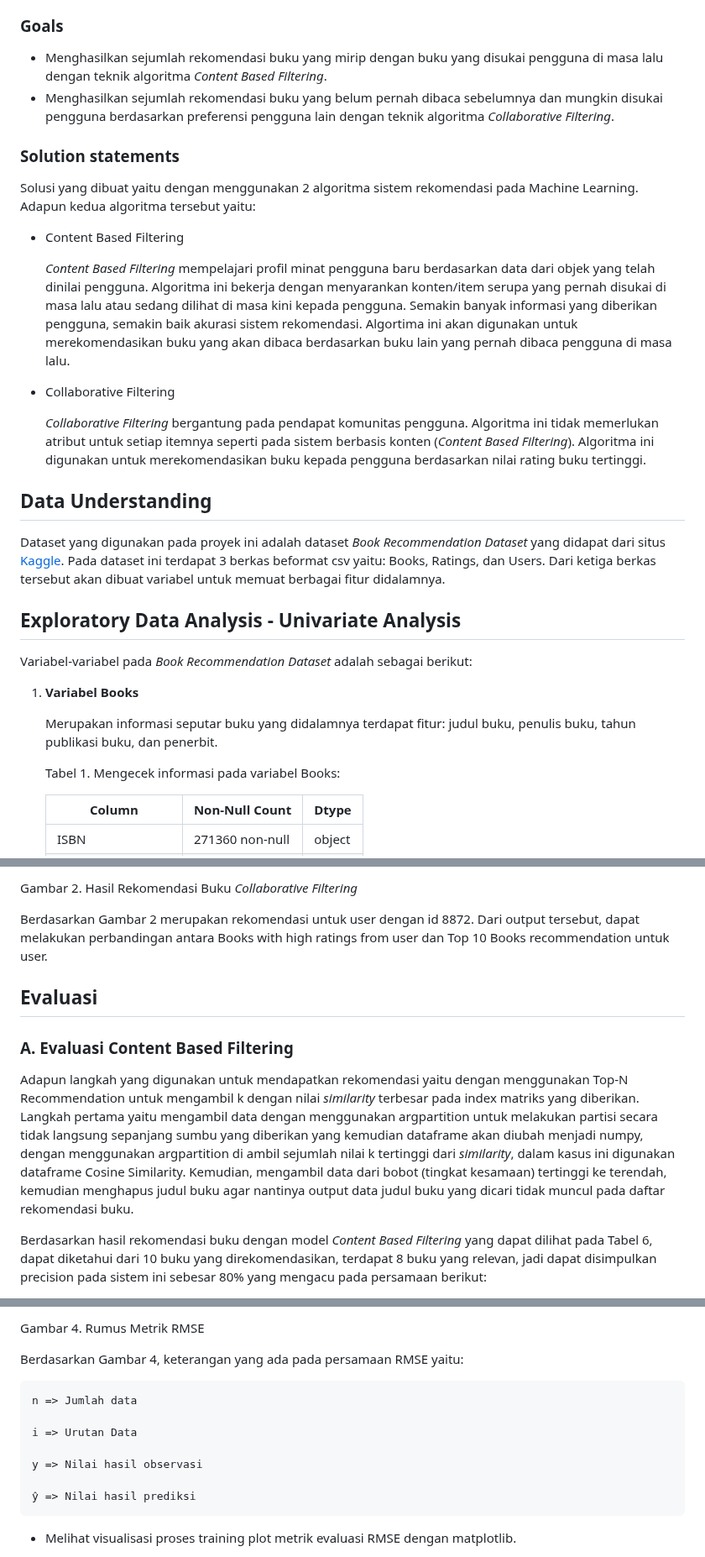
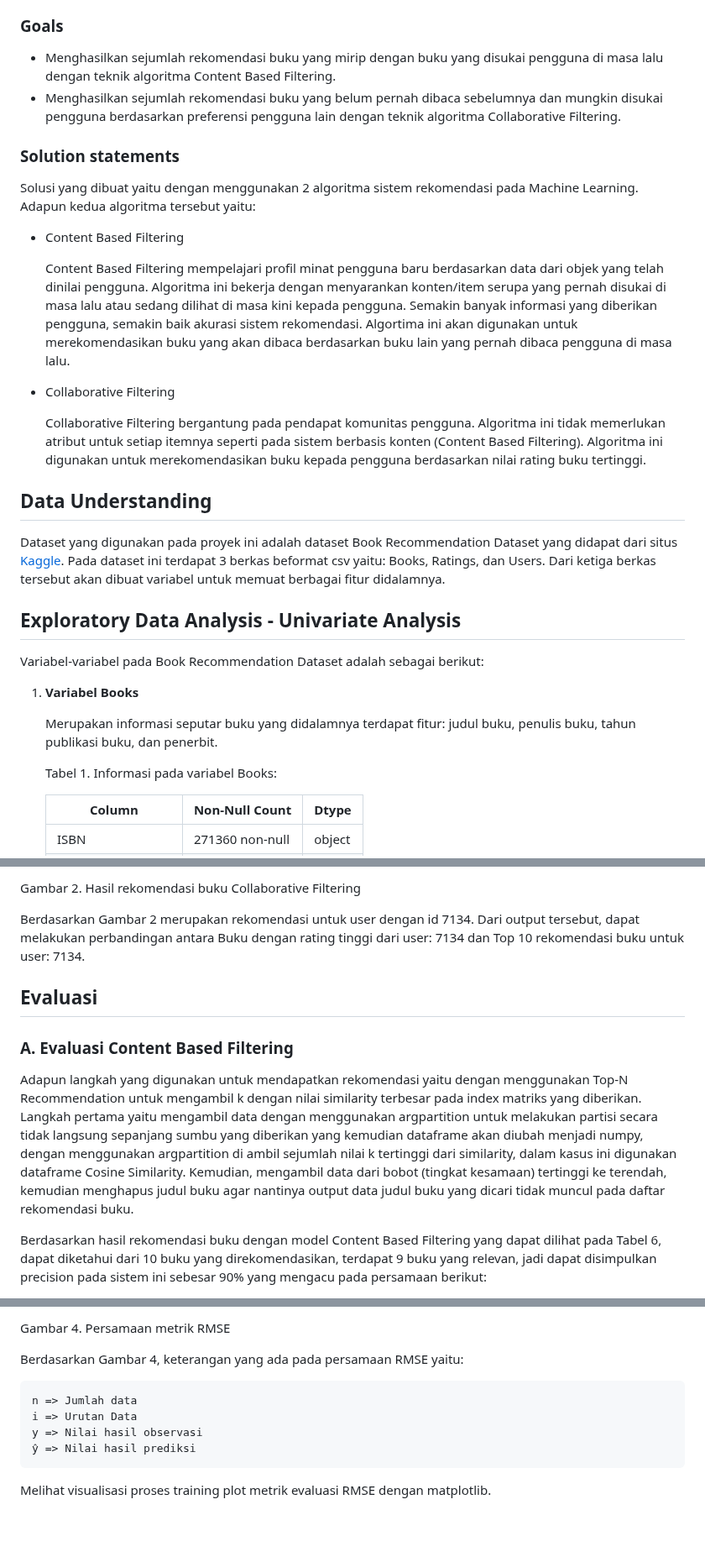
Before and after one commit to Arief-netizen/Portofolio-Proyek-DataScience-ML-AI, a Markdown page: 06. Sistem Rekomendasi Buku Content Based Filtering dan Collaborative Filtering/README.md, 3 parts joined by grey strips. Shown at 84% size. GitHub-like rendering; blank space fills up the shorter version.

```diff
--- a/06. Sistem Rekomendasi Buku Content Based Filtering dan Collaborative Filtering/README.md
+++ b/06. Sistem Rekomendasi Buku Content Based Filtering dan Collaborative Filtering/README.md
@@ -13,8 +16,8 @@ Sistem rekomendasi buku merupakan sistem yang merekomendasikan buku kepada pengg
 
 ### Goals
 
-- Menghasilkan sejumlah rekomendasi buku yang mirip dengan buku yang disukai pengguna di masa lalu dengan teknik algoritma *Content Based Filtering*.
-- Menghasilkan sejumlah rekomendasi buku yang belum pernah dibaca sebelumnya dan mungkin disukai pengguna berdasarkan preferensi pengguna lain dengan teknik algoritma *Collaborative Filtering*.
+- Menghasilkan sejumlah rekomendasi buku yang mirip dengan buku yang disukai pengguna di masa lalu dengan teknik algoritma Content Based Filtering.
+- Menghasilkan sejumlah rekomendasi buku yang belum pernah dibaca sebelumnya dan mungkin disukai pengguna berdasarkan preferensi pengguna lain dengan teknik algoritma Collaborative Filtering.
 
 
 ### Solution statements
@@ -23,27 +26,27 @@ Solusi yang dibuat yaitu dengan menggunakan 2 algoritma sistem rekomendasi pada
 
 - Content Based Filtering
 
-  *Content Based Filtering* mempelajari profil minat pengguna baru berdasarkan data dari objek yang telah dinilai pengguna. Algoritma ini bekerja dengan menyarankan konten/item serupa yang pernah disukai di masa lalu atau sedang dilihat di masa kini kepada pengguna. Semakin banyak informasi yang diberikan pengguna, semakin baik akurasi sistem rekomendasi. Algortima ini akan digunakan untuk merekomendasikan buku yang akan dibaca berdasarkan buku lain yang pernah dibaca pengguna di masa lalu.
+  Content Based Filtering mempelajari profil minat pengguna baru berdasarkan data dari objek yang telah dinilai pengguna. Algoritma ini bekerja dengan menyarankan konten/item serupa yang pernah disukai di masa lalu atau sedang dilihat di masa kini kepada pengguna. Semakin banyak informasi yang diberikan pengguna, semakin baik akurasi sistem rekomendasi. Algortima ini akan digunakan untuk merekomendasikan buku yang akan dibaca berdasarkan buku lain yang pernah dibaca pengguna di masa lalu.
 
 - Collaborative Filtering
 
-  *Collaborative Filtering* bergantung pada pendapat komunitas pengguna. Algoritma ini tidak memerlukan atribut untuk setiap itemnya seperti pada sistem berbasis konten (*Content Based Filtering*). Algoritma ini digunakan untuk merekomendasikan buku kepada pengguna berdasarkan nilai rating buku tertinggi.
+  Collaborative Filtering bergantung pada pendapat komunitas pengguna. Algoritma ini tidak memerlukan atribut untuk setiap itemnya seperti pada sistem berbasis konten (Content Based Filtering). Algoritma ini digunakan untuk merekomendasikan buku kepada pengguna berdasarkan nilai rating buku tertinggi.
 
 
 ## Data Understanding
 
-Dataset yang digunakan pada proyek ini adalah dataset *Book Recommendation Dataset* yang didapat dari situs [Kaggle](https://www.kaggle.com/datasets/arashnic/book-recommendation-dataset). Pada dataset ini terdapat 3 berkas beformat csv yaitu: Books, Ratings, dan Users. Dari ketiga berkas tersebut akan dibuat variabel untuk memuat berbagai fitur didalamnya.
+Dataset yang digunakan pada proyek ini adalah dataset Book Recommendation Dataset yang didapat dari situs [Kaggle](https://www.kaggle.com/datasets/arashnic/book-recommendation-dataset). Pada dataset ini terdapat 3 berkas beformat csv yaitu: Books, Ratings, dan Users. Dari ketiga berkas tersebut akan dibuat variabel untuk memuat berbagai fitur didalamnya.
 
 
 ## Exploratory Data Analysis - Univariate Analysis
 
-Variabel-variabel pada *Book Recommendation Dataset* adalah sebagai berikut:
+Variabel-variabel pada Book Recommendation Dataset adalah sebagai berikut:
 
 1. **Variabel Books**
 
    Merupakan informasi seputar buku yang didalamnya terdapat fitur: judul buku, penulis buku, tahun publikasi buku, dan penerbit.
 
-   Tabel 1. Mengecek informasi pada variabel Books:
+   Tabel 1. Informasi pada variabel Books:
 
    | Column              | Non-Null Count  | Dtype  |
    |---------------------|-----------------|--------|
@@ -209,14 +214,14 @@ Setelah dilakukan tahapan-tahapan tersebut, dilakukan uji coba dengan menghasilk
 
-Gambar 2. Hasil Rekomendasi Buku *Collaborative Filtering*
+Gambar 2. Hasil rekomendasi buku Collaborative Filtering
 
-Berdasarkan Gambar 2 merupakan rekomendasi untuk user dengan id 8872. Dari output tersebut, dapat melakukan perbandingan antara Books with high ratings from user dan Top 10 Books recommendation untuk user.
+Berdasarkan Gambar 2 merupakan rekomendasi untuk user dengan id 7134. Dari output tersebut, dapat melakukan perbandingan antara Buku dengan rating tinggi dari user: 7134 dan Top 10 rekomendasi buku untuk user: 7134.
 
 
 ## Evaluasi
 
 ### A. Evaluasi Content Based Filtering
 
-Adapun langkah yang digunakan untuk mendapatkan rekomendasi yaitu dengan menggunakan Top-N Recommendation untuk mengambil k dengan nilai *similarity* terbesar pada index matriks yang diberikan. Langkah pertama yaitu mengambil data dengan menggunakan argpartition untuk melakukan partisi secara tidak langsung sepanjang sumbu yang diberikan yang kemudian dataframe akan diubah menjadi numpy, dengan menggunakan argpartition di ambil sejumlah nilai k tertinggi dari *similarity*, dalam kasus ini digunakan dataframe Cosine Similarity. Kemudian, mengambil data dari bobot (tingkat kesamaan) tertinggi ke terendah, kemudian menghapus judul buku agar nantinya output data judul buku yang dicari tidak muncul pada daftar rekomendasi buku.
+Adapun langkah yang digunakan untuk mendapatkan rekomendasi yaitu dengan menggunakan Top-N Recommendation untuk mengambil k dengan nilai similarity terbesar pada index matriks yang diberikan. Langkah pertama yaitu mengambil data dengan menggunakan argpartition untuk melakukan partisi secara tidak langsung sepanjang sumbu yang diberikan yang kemudian dataframe akan diubah menjadi numpy, dengan menggunakan argpartition di ambil sejumlah nilai k tertinggi dari similarity, dalam kasus ini digunakan dataframe Cosine Similarity. Kemudian, mengambil data dari bobot (tingkat kesamaan) tertinggi ke terendah, kemudian menghapus judul buku agar nantinya output data judul buku yang dicari tidak muncul pada daftar rekomendasi buku.
 
-Berdasarkan hasil rekomendasi buku dengan model *Content Based Filtering* yang dapat dilihat pada Tabel 6, dapat diketahui dari 10 buku yang direkomendasikan, terdapat 8 buku yang relevan, jadi dapat disimpulkan precision pada sistem ini sebesar 80% yang mengacu pada persamaan berikut:
+Berdasarkan hasil rekomendasi buku dengan model Content Based Filtering yang dapat dilihat pada Tabel 6, dapat diketahui dari 10 buku yang direkomendasikan, terdapat 9 buku yang relevan, jadi dapat disimpulkan precision pada sistem ini sebesar 90% yang mengacu pada persamaan berikut:
 
@@ -233,15 +242,12 @@ Adapun metrik evaluasi yang digunakan pada model *Collaborative Filtering* adala
 
-Gambar 4. Rumus Metrik RMSE
+Gambar 4. Persamaan metrik RMSE
 
 Berdasarkan Gambar 4, keterangan yang ada pada persamaan RMSE yaitu:
 
     n => Jumlah data
-
     i => Urutan Data
-
     y => Nilai hasil observasi
-
     ŷ => Nilai hasil prediksi
 
-- Melihat visualisasi proses training plot metrik evaluasi RMSE dengan matplotlib.
+Melihat visualisasi proses training plot metrik evaluasi RMSE dengan matplotlib.
 
```
Also changed, not shown: other parts of 06. Sistem Rekomendasi Buku Content Based Filtering dan Collaborative Filtering/README.md (+49 -38 lines).
